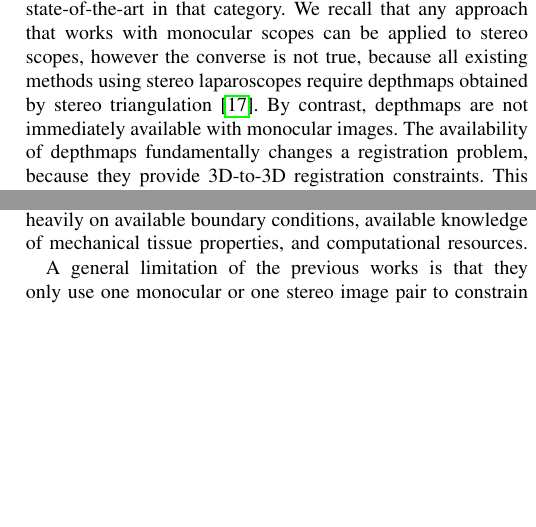
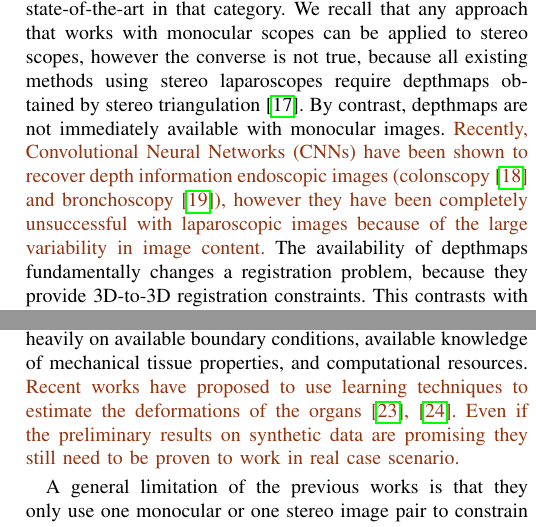
Before and after one commit to simogasp/TMIrecuded, a LaTeX paper (main.tex, which reads 2_relatedWorks.tex): two parts of the columns of page 2 of 12, joined at a grey line, cut so that both start at the same text, the shorter picture padded with empty space. Compiled offline with pdfLaTeX.

Commit message:
[sota] DL

```diff
--- a/2_relatedWorks.tex
+++ b/2_relatedWorks.tex
@@ -9,7 +9,8 @@ An important categorization of approaches is whether they work with monocular~\c
 As ours is in the former category, we mostly focus this section on state-of-the-art in that category.
 We recall that any approach that works with monocular scopes can be applied to stereo scopes, however the converse is not true, because all existing
 methods using stereo laparoscopes require depthmaps obtained by stereo triangulation~\cite{DBLP:conf/miccai/StoyanovSPY10}.
-By contrast, depthmaps are not immediately available with monocular images. %Recently, Convolutional Neural Networks (CNNs) have been shown to recover depth information endoscopic images (colonscopy [] and bronchoscopy []), however they have been completely unsuccessful with laparoscopic images because of the large variability in image content.
+By contrast, depthmaps are not immediately available with monocular images.
+\SG{Recently, Convolutional Neural Networks (CNNs) have been shown to recover depth information endoscopic images (colonscopy~\cite{Liu2018} and bronchoscopy~\cite{Visentini2017}), however they have been completely unsuccessful with laparoscopic images because of the large variability in image content.}
 The availability of depthmaps fundamentally changes a registration problem, because they provide 3D-to-3D registration constraints.
 This contrasts with monocular registration, where 3D-to-3D constraints are unavailable.
 Like us, previous approaches solve monocular registration in two stages: an initial registration stage and a tracking stage.
@@ -28,6 +29,8 @@ So far the only existing approaches for the initial registration with monocular
 Of the stereo methods, some perform registration with a manual GUI~\cite{Cohen2010Prostate,haouchine13} and others perform it semi-automatically with manually located landmarks~\cite{21142942,conf/miccai/Amir-KhaliliNPHA13,hamarneh2014igrs,Su2009}. In some works the registration is refined by Iterative Closest Point (ICP)~\cite{hamarneh2014igrs,Su2009}. % and in other works tracking is performed with texture features~\cite{haouchine13}.
 The initial registration requires non-visual constraints to prevent unlikely or physically implausible deformations. Various models have been used, including the assumption of rigidity~\cite{Su2009}, the assumption of deformation smoothness with 3D splines~\cite{conf/miccai/Amir-KhaliliNPHA13} and constraints derived from bio-mechanics~\cite{hamarneh2014igrs,haouchine13}.
 There is no general consensus on the best model to use, as it depends heavily on available boundary conditions, available knowledge of mechanical tissue properties, and computational resources.
+\SG{Recent works have proposed to use learning techniques to estimate the deformations of the organs~\cite{Brunet2019,Pfeiffer2019}.
+Even if the preliminary results on synthetic data are promising they still need to be proven to work in real case scenario.}
 
 A general limitation of the previous works is that they only use one monocular or one stereo image pair to constrain the initial registration.
 This is limiting because registration accuracy depends strongly on how much surface of the organ is visible in the laparoscopic image or stereo image pair.
```
Also changed, not shown: 2_relatedWorks.tex (2 more changed lines).
